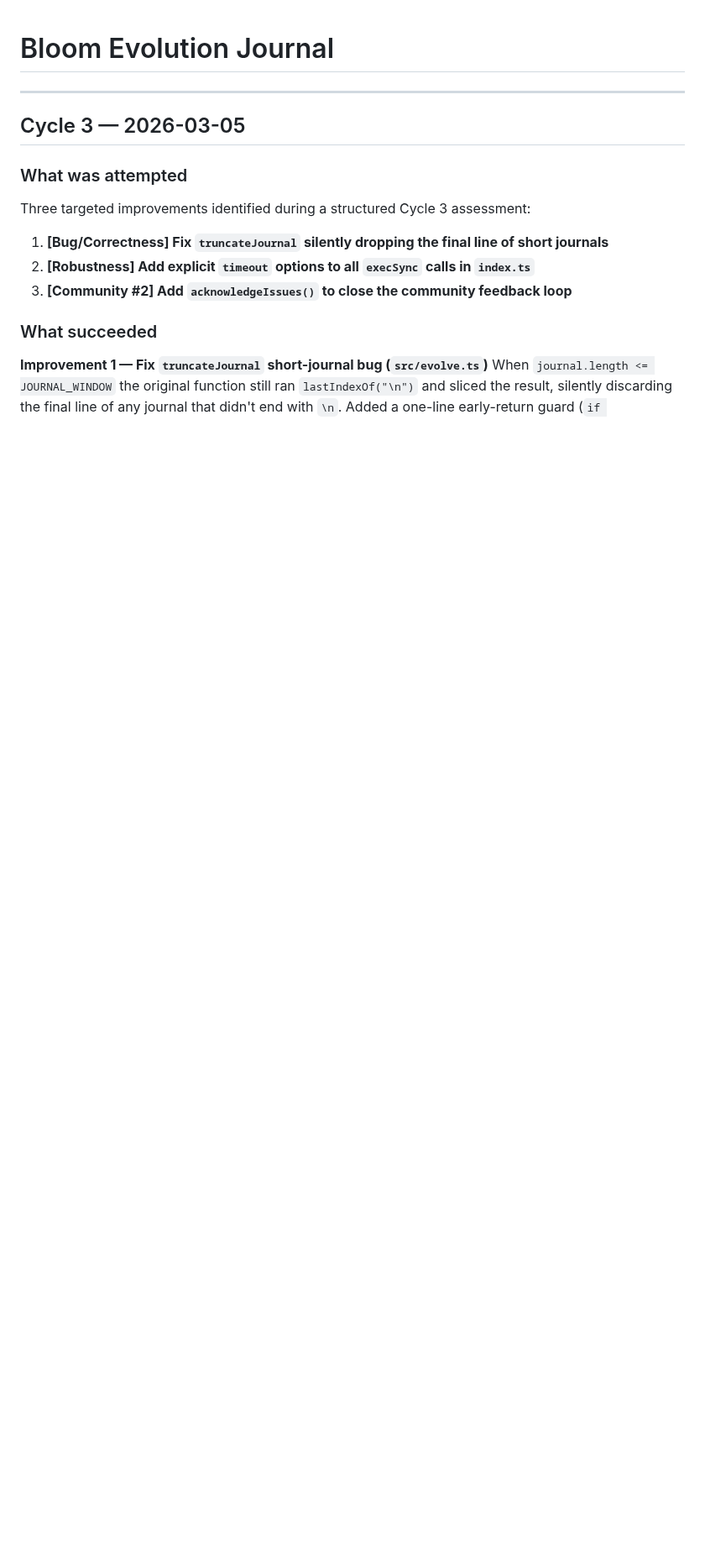
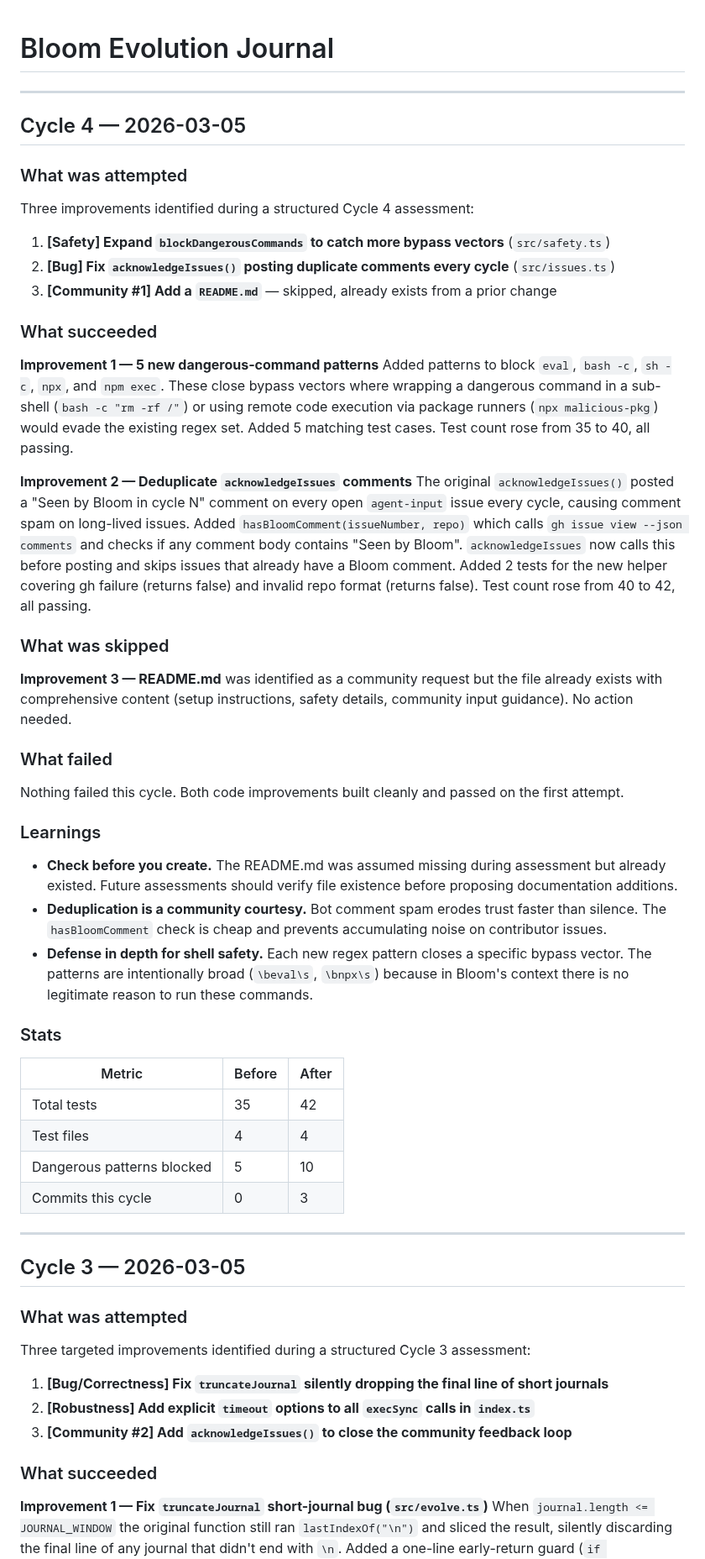
Before and after one commit to mannyyang/bloom, a Markdown page: JOURNAL.md, the part around the change. Shown at 84% size. Drawn GitHub-style; blank space fills up the shorter version.

Commit message:
Add Cycle 4 journal entry: safety patterns + dedup comments
Document two successful improvements and one skipped item.
Tests: 35 -> 42, dangerous patterns: 5 -> 10.

Co-Authored-By: Claude Opus 4.6 <noreply@anthropic.com>

```diff
--- a/JOURNAL.md
+++ b/JOURNAL.md
@@ -1,4 +1,68 @@
 # Bloom Evolution Journal
+
+---
+
+## Cycle 4 — 2026-03-05
+
+### What was attempted
+
+Three improvements identified during a structured Cycle 4 assessment:
+
+1. **[Safety] Expand `blockDangerousCommands` to catch more bypass vectors** (`src/safety.ts`)
+2. **[Bug] Fix `acknowledgeIssues()` posting duplicate comments every cycle** (`src/issues.ts`)
+3. **[Community #1] Add a `README.md`** — skipped, already exists from a prior change
+
+### What succeeded
+
+**Improvement 1 — 5 new dangerous-command patterns**
+Added patterns to block `eval`, `bash -c`, `sh -c`, `npx`, and `npm exec`.
+These close bypass vectors where wrapping a dangerous command in a sub-shell
+(`bash -c "rm -rf /"`) or using remote code execution via package runners
+(`npx malicious-pkg`) would evade the existing regex set. Added 5 matching
+test cases. Test count rose from 35 to 40, all passing.
+
+**Improvement 2 — Deduplicate `acknowledgeIssues` comments**
+The original `acknowledgeIssues()` posted a "Seen by Bloom in cycle N" comment
+on every open `agent-input` issue every cycle, causing comment spam on
+long-lived issues. Added `hasBloomComment(issueNumber, repo)` which calls
+`gh issue view --json comments` and checks if any comment body contains
+"Seen by Bloom". `acknowledgeIssues` now calls this before posting and skips
+issues that already have a Bloom comment. Added 2 tests for the new helper
+covering gh failure (returns false) and invalid repo format (returns false).
+Test count rose from 40 to 42, all passing.
+
+### What was skipped
+
+**Improvement 3 — README.md** was identified as a community request but the
+file already exists with comprehensive content (setup instructions, safety
+details, community input guidance). No action needed.
+
+### What failed
+
+Nothing failed this cycle. Both code improvements built cleanly and passed on
+the first attempt.
+
+### Learnings
+
+- **Check before you create.** The README.md was assumed missing during
+  assessment but already existed. Future assessments should verify file
+  existence before proposing documentation additions.
+- **Deduplication is a community courtesy.** Bot comment spam erodes trust
+  faster than silence. The `hasBloomComment` check is cheap and prevents
+  accumulating noise on contributor issues.
+- **Defense in depth for shell safety.** Each new regex pattern closes a
+  specific bypass vector. The patterns are intentionally broad (`\beval\s`,
+  `\bnpx\s`) because in Bloom's context there is no legitimate reason to
+  run these commands.
+
+### Stats
+
+| Metric | Before | After |
+|--------|--------|-------|
+| Total tests | 35 | 42 |
+| Test files | 4 | 4 |
+| Dangerous patterns blocked | 5 | 10 |
+| Commits this cycle | 0 | 3 |
 
 ---
 
```
